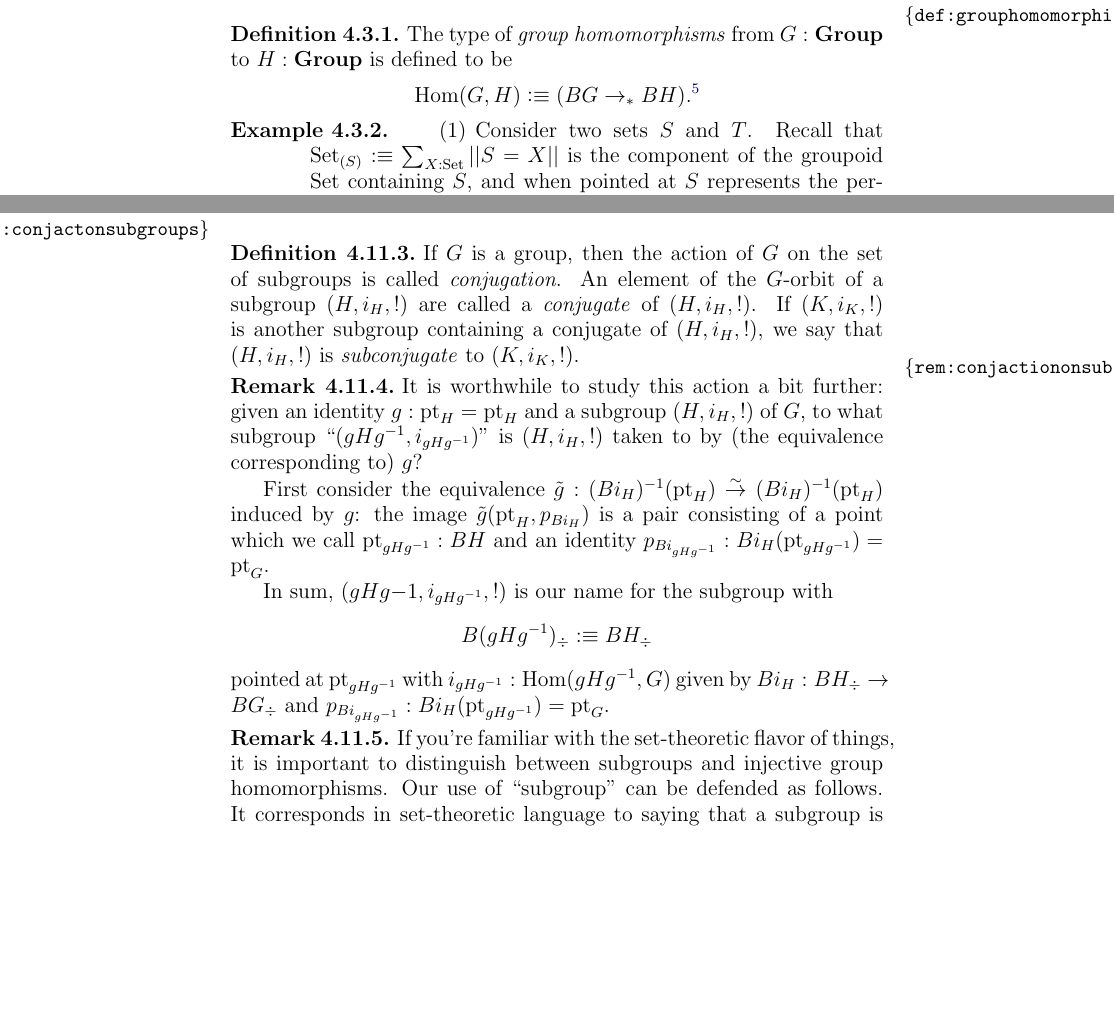
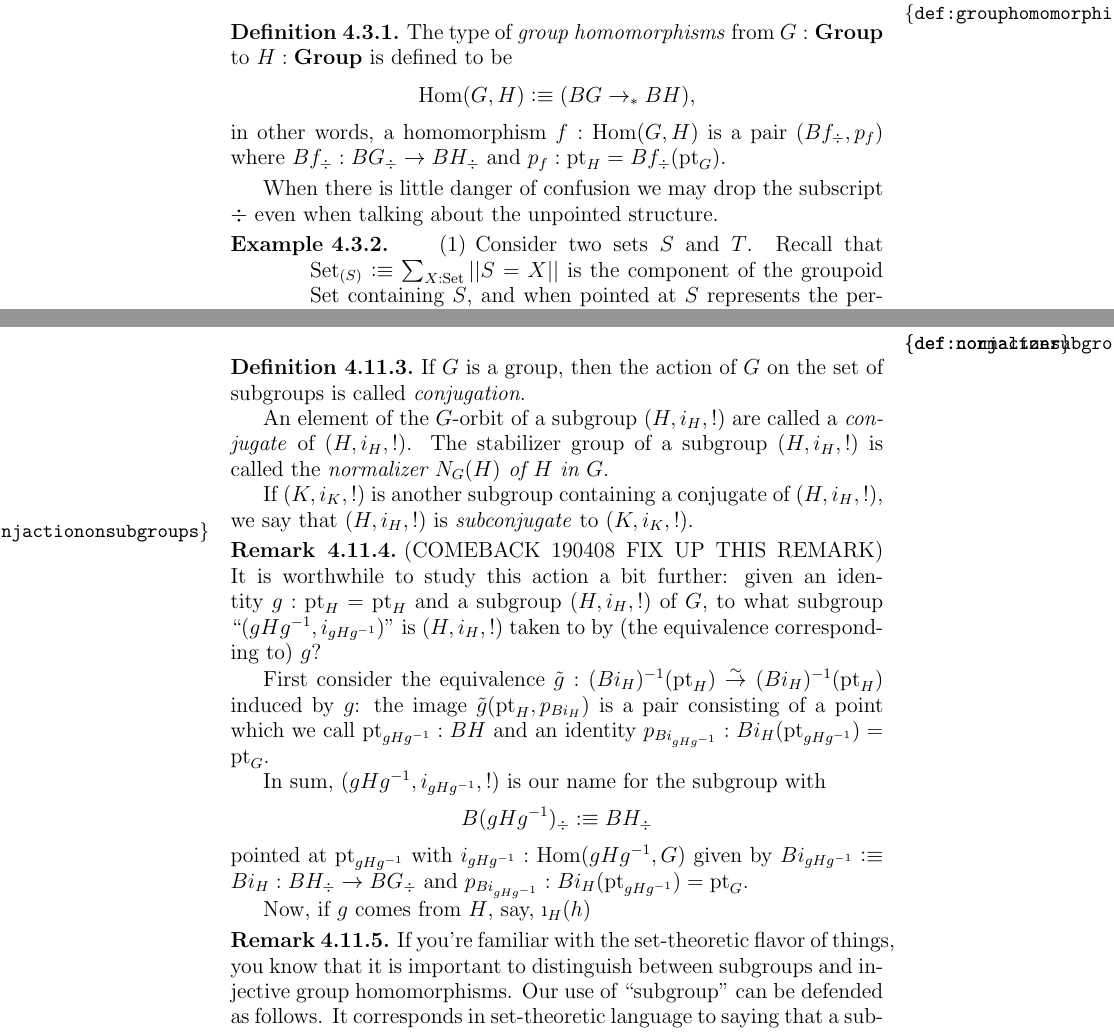
Before and after one commit to UniMath/SymmetryBook, a LaTeX thesis (book.tex, which reads group.tex): two parts of pages 86 and 107 of 167 before the commit and two parts of pages 86 and 108 of 167 after it, joined at a grey line, cut so that both start at the same text, the shorter picture padded with empty space. Compiled offline with pdfLaTeX.

Commit message:
details on subgroups

```diff
--- a/group.tex
+++ b/group.tex
@@ -360,10 +360,12 @@ Hint: setting $a\cdot b\defequi \bar b*a$ gives you an abstract group from a she
 The notion of a group homomorphism from $G=\aut_A(a)$ to $H=\aut_B(b)$ is simple: it is an function $f:A\to B$ that ``sends $a$ to $b$'', \ie together with an element $p:a=_Bf(b)$:
 \begin{definition}\label{def:grouphomomorphism}
   The type of \emph{group homomorphisms} from $G:\typegroup$ to $H:\typegroup$ is defined to be
-$$\Hom(G,H)\defequi(BG\to_* BH).
-\footnote{would you be unhappy if I used $f:G\to_{\typegroup}H$ when it fits better with the typography?}%\sum_{f:A\to B}f(a)=_Bb.
-$$
-\end{definition}
+$$\Hom(G,H)\defequi(BG\to_* BH),
+%\footnote{would you be unhappy if I used $f:G\to_{\typegroup}H$ when it fits better with the typography?}%\sum_{f:A\to B}f(a)=_Bb.
+$$
+in other words, a homomorphism $f:\Hom(G,H)$ is a pair $(Bf_\div,p_f)$ where $Bf_\div:BG_\div\to BH_\div$ and $p_f:\pt_H=Bf_\div(\pt_G)$.
+\end{definition}
+When there is little danger of confusion we may drop the subscript $\div$ even when talking about the unpointed structure.
 \begin{example}
   \begin{enumerate}
   \item   Consider two sets $S$ and $T$.
@@ -1220,24 +1276,31 @@ Not only is the type of subgroups  of $G$ a set, it is in a natural way a $G$-se
 $$%\typesubgroup_G:BG\to\Set,\qquad
 \typesubgroup_G(x)\defequi \sum_{H:\typegroup}\sum_{f:\Hom(H,G)}\isset(Bf^{-1}(x)).$$
 \begin{definition}
-  \label{def:conjactonsubgroups}
-  If $G$ is a group, then the action of $G$ on the set of subgroups is called \emph{conjugation}.  An element of the $G$-orbit of a subgroup $(H,i_H,!)$ are called a \emph{conjugate} of $(H,i_H,!)$.  If $(K,i_K,!)$ is another subgroup containing a conjugate of $(H,i_H,!)$, we say that $(H,i_H,!)$ is \emph{subconjugate} to $(K,i_K,!)$.
+  \label{def:conjactonsubgroups}\label{def:normalizer}
+  If $G$ is a group, then the action of $G$ on the set of subgroups is called \emph{conjugation}.
+
+An element of the $G$-orbit of a subgroup $(H,i_H,!)$ are called a \emph{conjugate} of $(H,i_H,!)$.   The stabilizer group of a subgroup $(H,i_H,!)$ is called the \emph{normalizer $N_G(H)$ of $H$ in $G$}.\index{normalizer}
+
+If $(K,i_K,!)$ is another subgroup containing a conjugate of $(H,i_H,!)$, we say that $(H,i_H,!)$ is \emph{subconjugate} to $(K,i_K,!)$.
 \end{definition}
 \newcommand{\we}{\overset\sim\to}
 \begin{remark}
   \label{rem:conjactiononsubgroups}
+(COMEBACK 190408 FIX UP THIS REMARK)
   It is worthwhile to study this action a bit further: given an identity $g:\pt_H=\pt_H$ and a subgroup $(H,i_H,!)$ of $G$, to what subgroup ``$(gHg^{-1},i_{gHg^{-1}})$'' is $(H,i_H,!)$ taken to by (the equivalence corresponding to) $g$?
 
 First consider the equivalence $\tilde g:(Bi_H)^{-1}(\pt_H)\we (Bi_H)^{-1}(\pt_H)$ induced by $g$: the image $\tilde g(\pt_H,p_{Bi_H})$ is a pair consisting of a point which we call $\pt_{gHg^{-1}}:BH$ and an identity $p_{Bi_{gHg^{-1}}}:Bi_H(\pt_{gHg^{-1}})=\pt_G$.
 
-In sum, $(gHg{-1},i_{gHg^{-1}},!)$ is our name for the subgroup with
-$$B(gHg^{-1})_\div\defequi BH_\div$$ pointed at $\pt_{gHg^{-1}}$ with $i_{gHg^{-1}}:\Hom(gHg^{-1},G)$ given by $Bi_H:BH_\div\to BG_\div$ and $p_{Bi_{gHg^{-1}}}:Bi_H(\pt_{gHg^{-1}})=\pt_G$.
+In sum, $(gHg^{-1},i_{gHg^{-1}},!)$ is our name for the subgroup with
+$$B(gHg^{-1})_\div\defequi BH_\div$$ pointed at $\pt_{gHg^{-1}}$ with $i_{gHg^{-1}}:\Hom(gHg^{-1},G)$ given by $Bi_{gHg^{-1}}\defequi Bi_H:BH_\div\to BG_\div$ and $p_{Bi_{gHg^{-1}}}:Bi_H(\pt_{gHg^{-1}})=\pt_G$.
+
+Now, if $g$ comes from $H$, say, $\i_H(h)$
 \end{remark}
 
 
 
 \begin{remark}
-  If you're familiar with the set-theoretic flavor of things, it is important to distinguish between subgroups and injective group homomorphisms.
+  If you're familiar with the set-theoretic flavor of things, you know that it is important to distinguish between subgroups and injective group homomorphisms.
 Our use of ``subgroup'' can be defended as follows.  It corresponds in set-theoretic language to saying that a subgroup is an injective homomorphism modulo that precomposing with an isomorphism yields identical subgroups.
 Set-theory offers the luxury of having a representative in every equivalence class: namely the image of the injection, type theory does not.
 \end{remark}
```
Also changed, not shown: group.tex (60 more changed lines).
